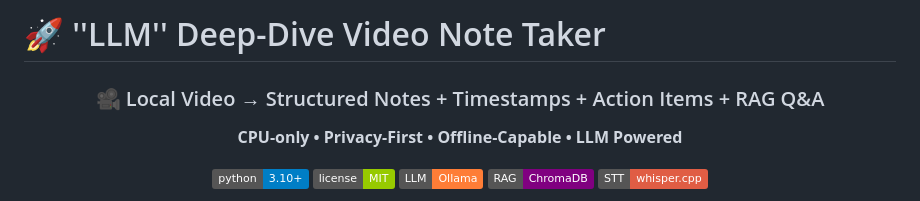
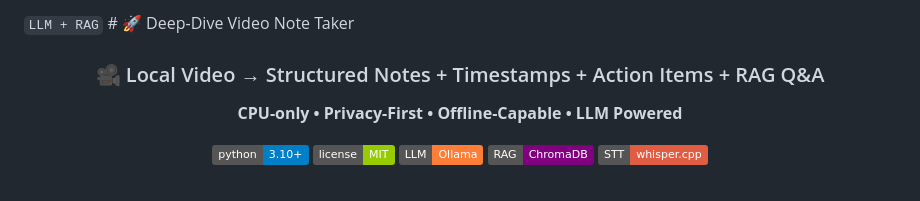
Before and after one commit to Muhammad-Zohaib007/Deep-Dive-Video-Note-Taker, a Markdown page: README.md, the part around the change. Drawn GitHub-style; badges without logos.

Commit message:
Update project title and formatting in README

```diff
--- a/README.md
+++ b/README.md
@@ -1,4 +1,4 @@
-# 🚀 ''LLM'' Deep-Dive Video Note Taker
+`LLM + RAG` # 🚀 Deep-Dive Video Note Taker
 
 <div align="center">
 
```
